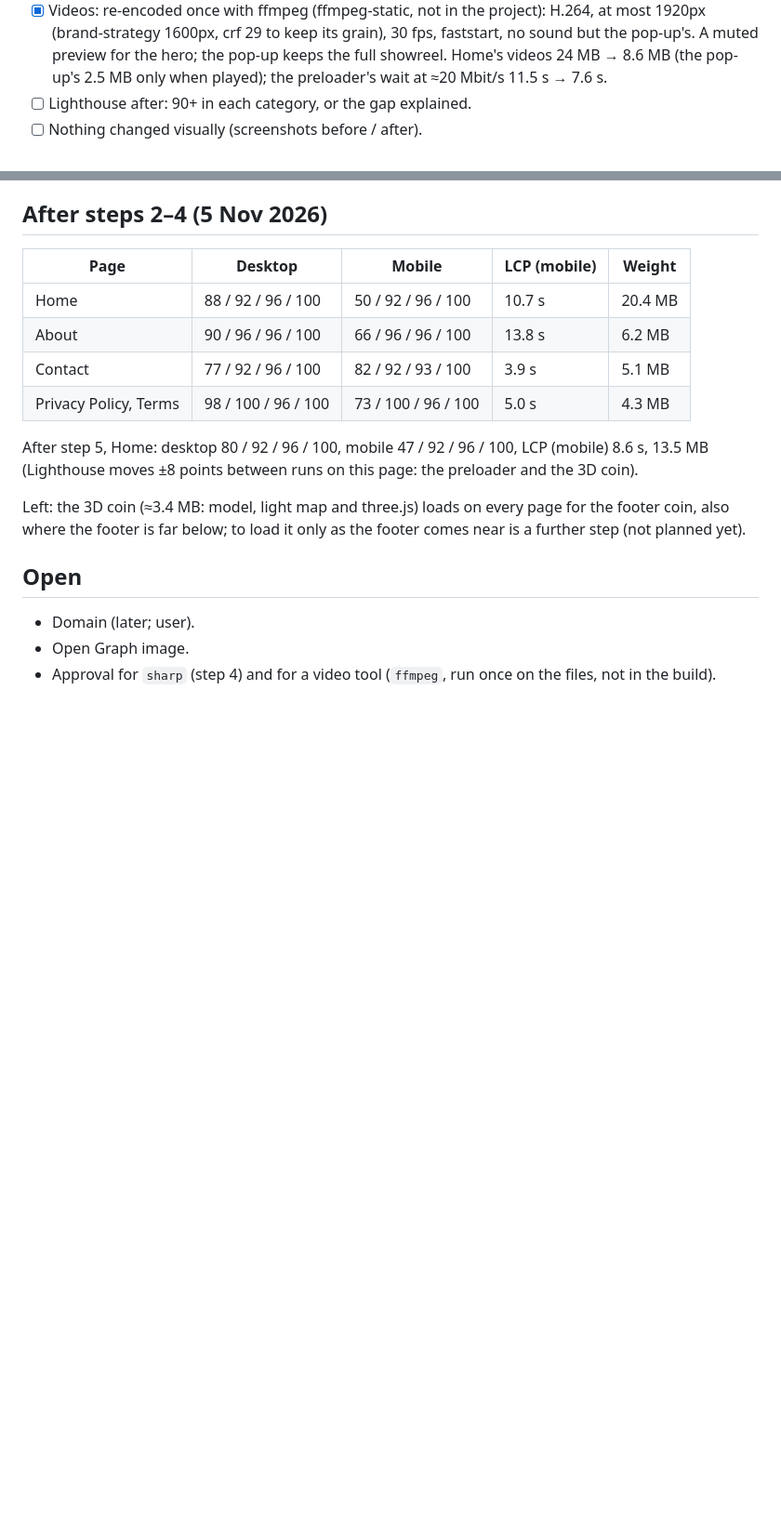
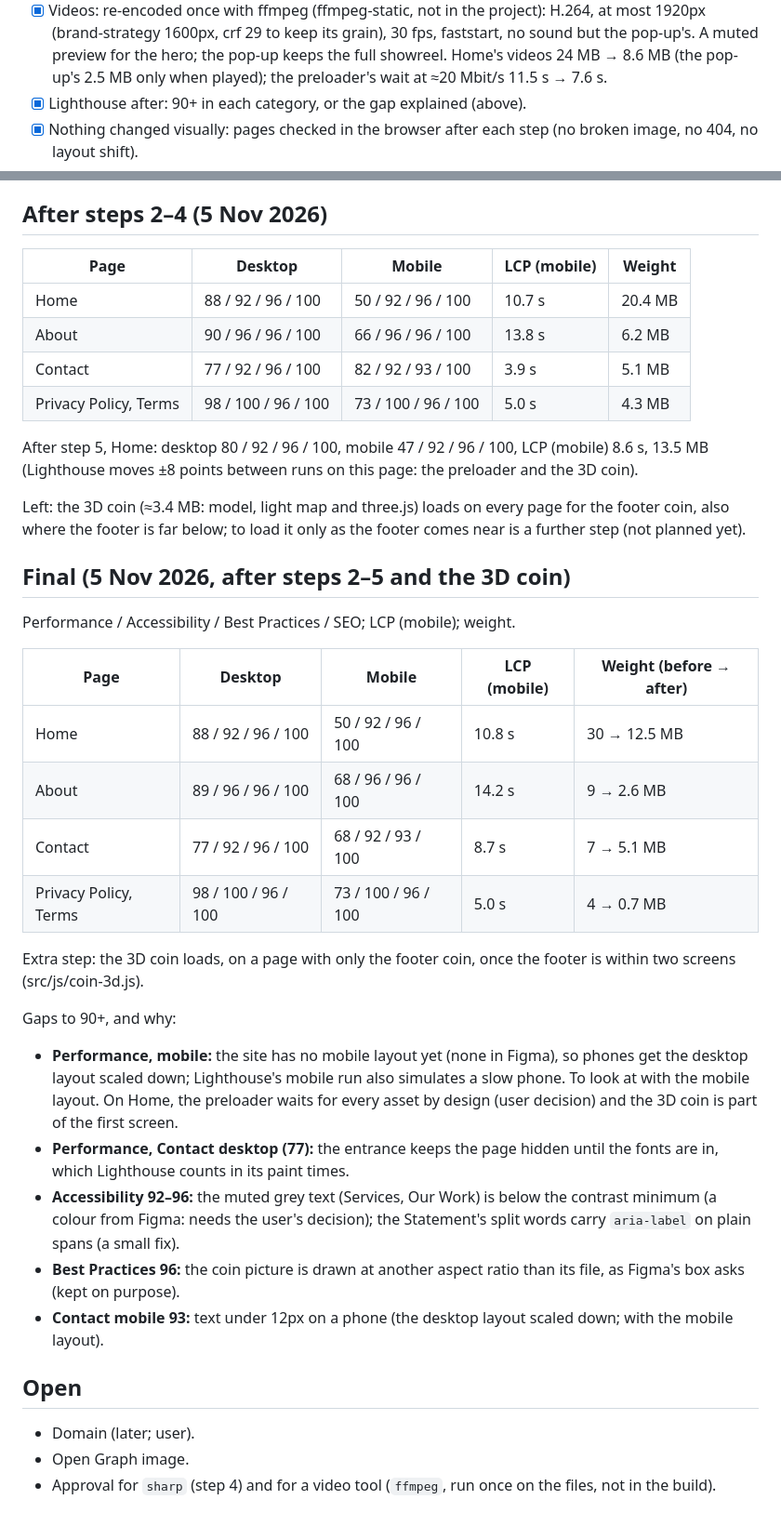
Before and after one commit to AndikaPurnamaPutra/website-2026, a Markdown page: docs/implementation/29-seo-performance.md, 2 parts joined by grey strips. Shown at 93% size. Rendered like a GitHub page; blank space fills up the shorter version.

Commit message:
SEO and performance plan: final Lighthouse scores and the gaps left (mobile layout, contrast, the Statement's labels)
Co-Authored-By: Claude Opus 5.5 <noreply@anthropic.com>

```diff
--- a/docs/implementation/29-seo-performance.md
+++ b/docs/implementation/29-seo-performance.md
@@ -85,8 +85,9 @@ Found:
       preview for the hero; the pop-up keeps the full showreel. Home's videos
       24 MB → 8.6 MB (the pop-up's 2.5 MB only when played); the preloader's
       wait at ≈20 Mbit/s 11.5 s → 7.6 s.
-- [ ] Lighthouse after: 90+ in each category, or the gap explained.
-- [ ] Nothing changed visually (screenshots before / after).
+- [x] Lighthouse after: 90+ in each category, or the gap explained (above).
+- [x] Nothing changed visually: pages checked in the browser after each
+      step (no broken image, no 404, no layout shift).
 
 ## After steps 2–4 (5 Nov 2026)
 
@@ -106,6 +107,36 @@ and three.js) loads on every page for the footer coin, also where the footer
 is far below; to load it only as the footer comes near is a further step
 (not planned yet).
 
+## Final (5 Nov 2026, after steps 2–5 and the 3D coin)
+
+Performance / Accessibility / Best Practices / SEO; LCP (mobile); weight.
+
+| Page | Desktop | Mobile | LCP (mobile) | Weight (before → after) |
+|---|---|---|---|---|
+| Home | 88 / 92 / 96 / 100 | 50 / 92 / 96 / 100 | 10.8 s | 30 → 12.5 MB |
+| About | 89 / 96 / 96 / 100 | 68 / 96 / 96 / 100 | 14.2 s | 9 → 2.6 MB |
+| Contact | 77 / 92 / 96 / 100 | 68 / 92 / 93 / 100 | 8.7 s | 7 → 5.1 MB |
+| Privacy Policy, Terms | 98 / 100 / 96 / 100 | 73 / 100 / 96 / 100 | 5.0 s | 4 → 0.7 MB |
+
+Extra step: the 3D coin loads, on a page with only the footer coin, once the
+footer is within two screens (src/js/coin-3d.js).
+
+Gaps to 90+, and why:
+- **Performance, mobile:** the site has no mobile layout yet (none in Figma),
+  so phones get the desktop layout scaled down; Lighthouse's mobile run also
+  simulates a slow phone. To look at with the mobile layout. On Home, the
+  preloader waits for every asset by design (user decision) and the 3D coin
+  is part of the first screen.
+- **Performance, Contact desktop (77):** the entrance keeps the page hidden
+  until the fonts are in, which Lighthouse counts in its paint times.
+- **Accessibility 92–96:** the muted grey text (Services, Our Work) is below
+  the contrast minimum (a colour from Figma: needs the user's decision); the
+  Statement's split words carry `aria-label` on plain spans (a small fix).
+- **Best Practices 96:** the coin picture is drawn at another aspect ratio
+  than its file, as Figma's box asks (kept on purpose).
+- **Contact mobile 93:** text under 12px on a phone (the desktop layout scaled
+  down; with the mobile layout).
+
 ## Open
 
 - Domain (later; user).
```
